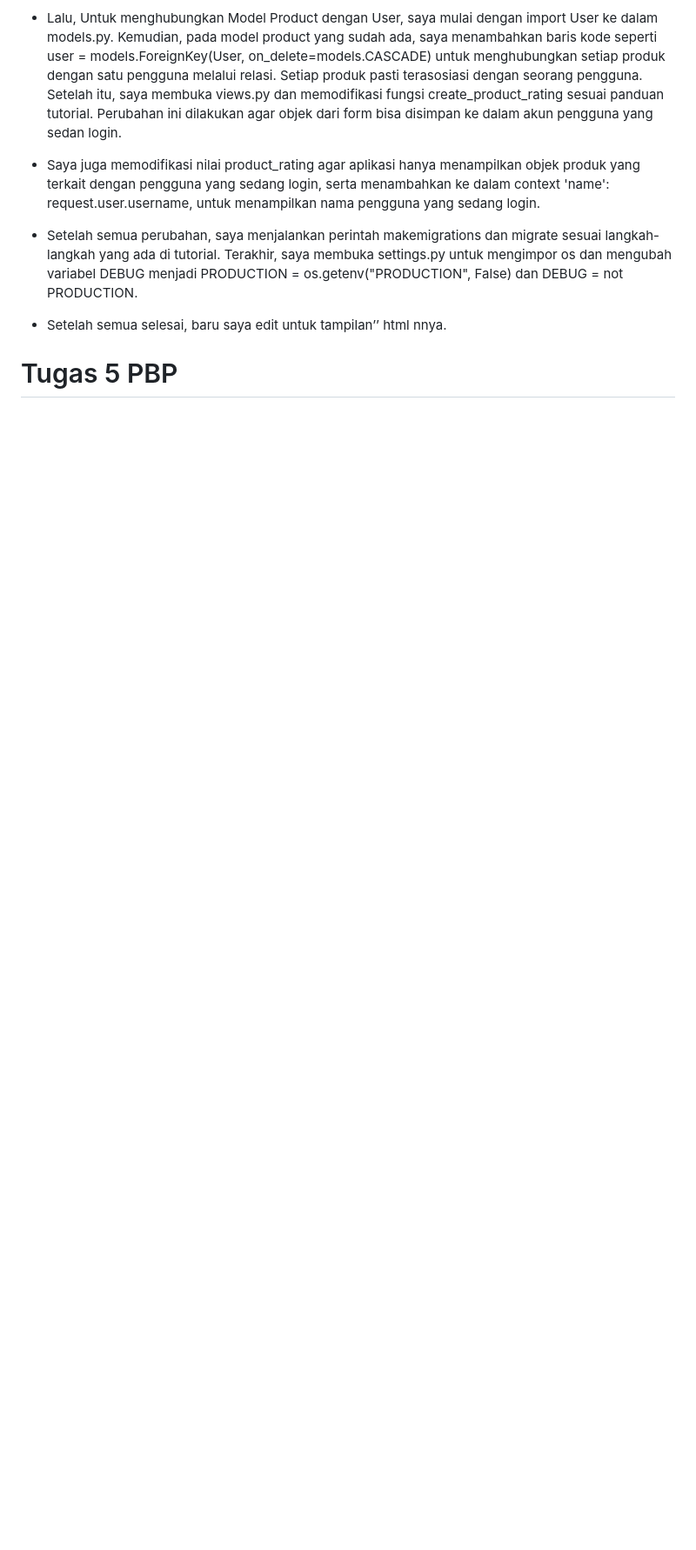
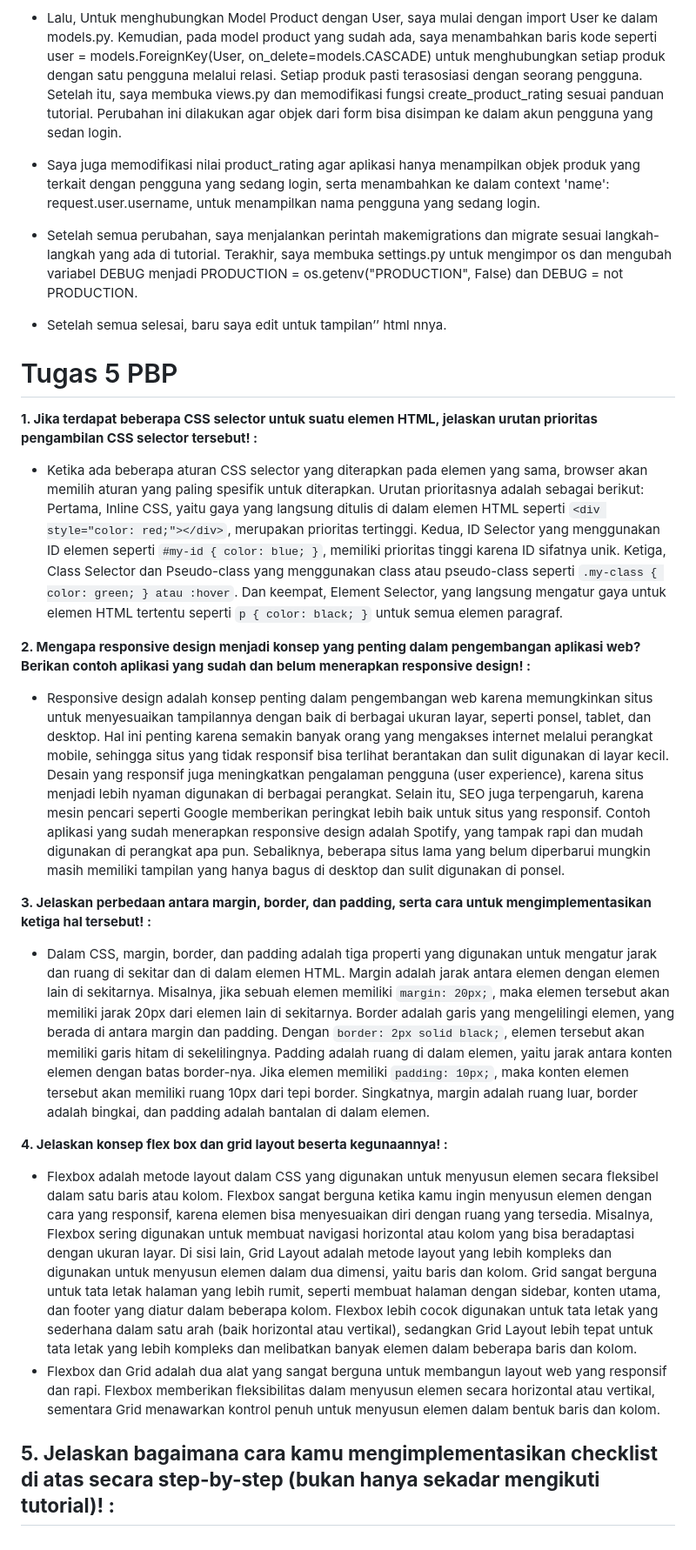
Before and after one commit to mairashasi/shtoree, a Markdown page: README.md, the part around one of its changes. Shown at 87% size. GitHub-like rendering; blank space fills up the shorter version.

```diff
--- a/README.md
+++ b/README.md
@@ -218,3 +218,18 @@ Setelah itu, saya membuka views.py dan memodifikasi fungsi create_product_rating
 - Setelah semua selesai, baru saya edit untuk tampilan’’ html nnya.
 
 # Tugas 5 PBP
+ **1. Jika terdapat beberapa CSS selector untuk suatu elemen HTML, jelaskan urutan prioritas pengambilan CSS selector tersebut! :**
+ - Ketika ada beberapa aturan CSS selector yang diterapkan pada elemen yang sama, browser akan memilih aturan yang paling spesifik untuk diterapkan. Urutan prioritasnya adalah sebagai berikut: Pertama, Inline CSS, yaitu gaya yang langsung ditulis di dalam elemen HTML seperti `<div style="color: red;"></div>`, merupakan prioritas tertinggi. Kedua, ID Selector yang menggunakan ID elemen seperti `#my-id { color: blue; }`, memiliki prioritas tinggi karena ID sifatnya unik. Ketiga, Class Selector dan Pseudo-class yang menggunakan class atau pseudo-class seperti `.my-class { color: green; } atau :hover`. Dan keempat, Element Selector, yang langsung mengatur gaya untuk elemen HTML tertentu seperti `p { color: black; }` untuk semua elemen paragraf.
+
+ **2. Mengapa responsive design menjadi konsep yang penting dalam pengembangan aplikasi web? Berikan contoh aplikasi yang sudah dan belum menerapkan responsive design! :**
+ - Responsive design adalah konsep penting dalam pengembangan web karena memungkinkan situs untuk menyesuaikan tampilannya dengan baik di berbagai ukuran layar, seperti ponsel, tablet, dan desktop. Hal ini penting karena semakin banyak orang yang mengakses internet melalui perangkat mobile, sehingga situs yang tidak responsif bisa terlihat berantakan dan sulit digunakan di layar kecil. Desain yang responsif juga meningkatkan pengalaman pengguna (user experience), karena situs menjadi lebih nyaman digunakan di berbagai perangkat. Selain itu, SEO juga terpengaruh, karena mesin pencari seperti Google memberikan peringkat lebih baik untuk situs yang responsif. Contoh aplikasi yang sudah menerapkan responsive design adalah Spotify, yang tampak rapi dan mudah digunakan di perangkat apa pun. Sebaliknya, beberapa situs lama yang belum diperbarui mungkin masih memiliki tampilan yang hanya bagus di desktop dan sulit digunakan di ponsel.
+
+ **3. Jelaskan perbedaan antara margin, border, dan padding, serta cara untuk mengimplementasikan ketiga hal tersebut! :**
+ - Dalam CSS, margin, border, dan padding adalah tiga properti yang digunakan untuk mengatur jarak dan ruang di sekitar dan di dalam elemen HTML. Margin adalah jarak antara elemen dengan elemen lain di sekitarnya. Misalnya, jika sebuah elemen memiliki `margin: 20px;`, maka elemen tersebut akan memiliki jarak 20px dari elemen lain di sekitarnya. Border adalah garis yang mengelilingi elemen, yang berada di antara margin dan padding. Dengan `border: 2px solid black;`, elemen tersebut akan memiliki garis hitam di sekelilingnya. Padding adalah ruang di dalam elemen, yaitu jarak antara konten elemen dengan batas border-nya. Jika elemen memiliki `padding: 10px;`, maka konten elemen tersebut akan memiliki ruang 10px dari tepi border. Singkatnya, margin adalah ruang luar, border adalah bingkai, dan padding adalah bantalan di dalam elemen.
+
+ **4. Jelaskan konsep flex box dan grid layout beserta kegunaannya! :**
+ - Flexbox adalah metode layout dalam CSS yang digunakan untuk menyusun elemen secara fleksibel dalam satu baris atau kolom. Flexbox sangat berguna ketika kamu ingin menyusun elemen dengan cara yang responsif, karena elemen bisa menyesuaikan diri dengan ruang yang tersedia. Misalnya, Flexbox sering digunakan untuk membuat navigasi horizontal atau kolom yang bisa beradaptasi dengan ukuran layar. Di sisi lain, Grid Layout adalah metode layout yang lebih kompleks dan digunakan untuk menyusun elemen dalam dua dimensi, yaitu baris dan kolom. Grid sangat berguna untuk tata letak halaman yang lebih rumit, seperti membuat halaman dengan sidebar, konten utama, dan footer yang diatur dalam beberapa kolom. Flexbox lebih cocok digunakan untuk tata letak yang sederhana dalam satu arah (baik horizontal atau vertikal), sedangkan Grid Layout lebih tepat untuk tata letak yang lebih kompleks dan melibatkan banyak elemen dalam beberapa baris dan kolom.
+ - Flexbox dan Grid adalah dua alat yang sangat berguna untuk membangun layout web yang responsif dan rapi. Flexbox memberikan fleksibilitas dalam menyusun elemen secara horizontal atau vertikal, sementara Grid menawarkan kontrol penuh untuk menyusun elemen dalam bentuk baris dan kolom.
+
+ **5. Jelaskan bagaimana cara kamu mengimplementasikan checklist di atas secara step-by-step (bukan hanya sekadar mengikuti tutorial)! :**
+ -
```
Also changed, not shown: other parts of README.md (+5 -5 lines).
